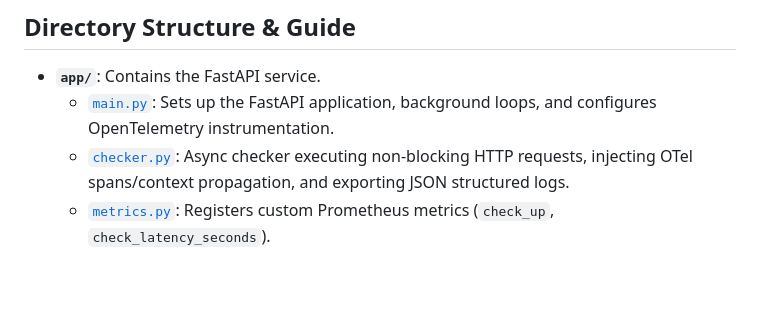
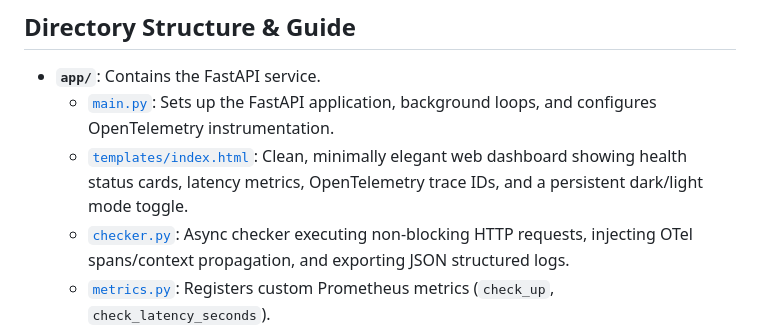
Before and after one commit to AryanYadav1010/Uptime-Monitor, a Markdown page: README.md, the part around the change. Drawn GitHub-style; blank space fills up the shorter version.

Commit message:
docs: document HTML dashboard and theme toggle in README

```diff
--- a/README.md
+++ b/README.md
@@ -53,6 +53,7 @@ make destroy
 
 *   **`app/`**: Contains the FastAPI service.
     *   [`main.py`](file:///Users/aryanyadav/Desktop/yelp%20project/app/main.py): Sets up the FastAPI application, background loops, and configures OpenTelemetry instrumentation.
+    *   [`templates/index.html`](file:///Users/aryanyadav/Desktop/yelp%20project/app/templates/index.html): Clean, minimally elegant web dashboard showing health status cards, latency metrics, OpenTelemetry trace IDs, and a persistent dark/light mode toggle.
     *   [`checker.py`](file:///Users/aryanyadav/Desktop/yelp%20project/app/checker.py): Async checker executing non-blocking HTTP requests, injecting OTel spans/context propagation, and exporting JSON structured logs.
     *   [`metrics.py`](file:///Users/aryanyadav/Desktop/yelp%20project/app/metrics.py): Registers custom Prometheus metrics (`check_up`, `check_latency_seconds`).
     *   [`Dockerfile`](file:///Users/aryanyadav/Desktop/yelp%20project/app/Dockerfile): Secure multi-stage production build running as non-root user (UID 1000).
```
